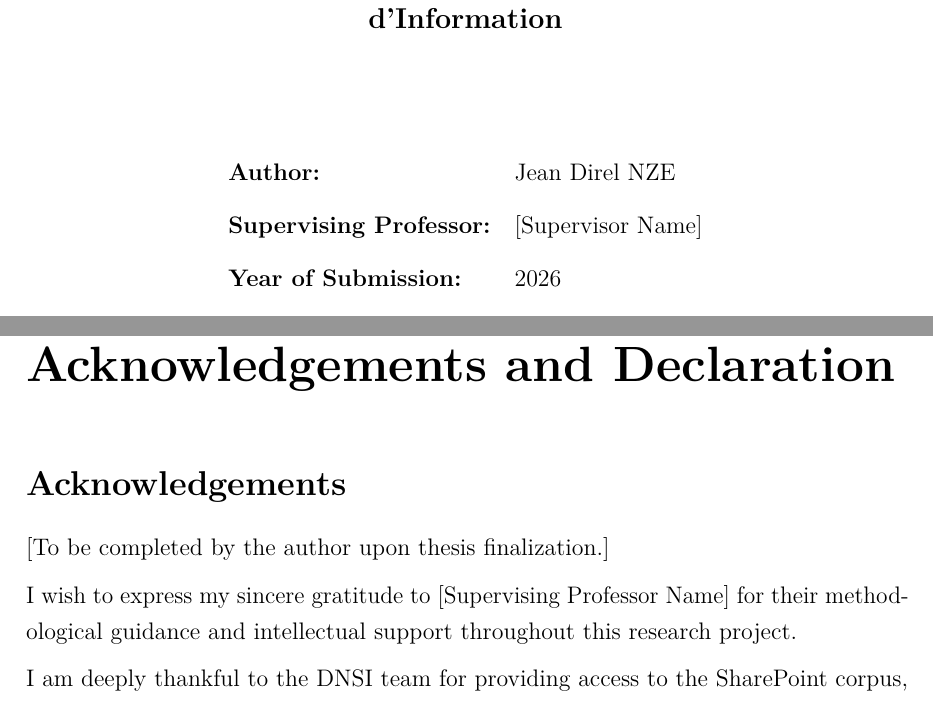
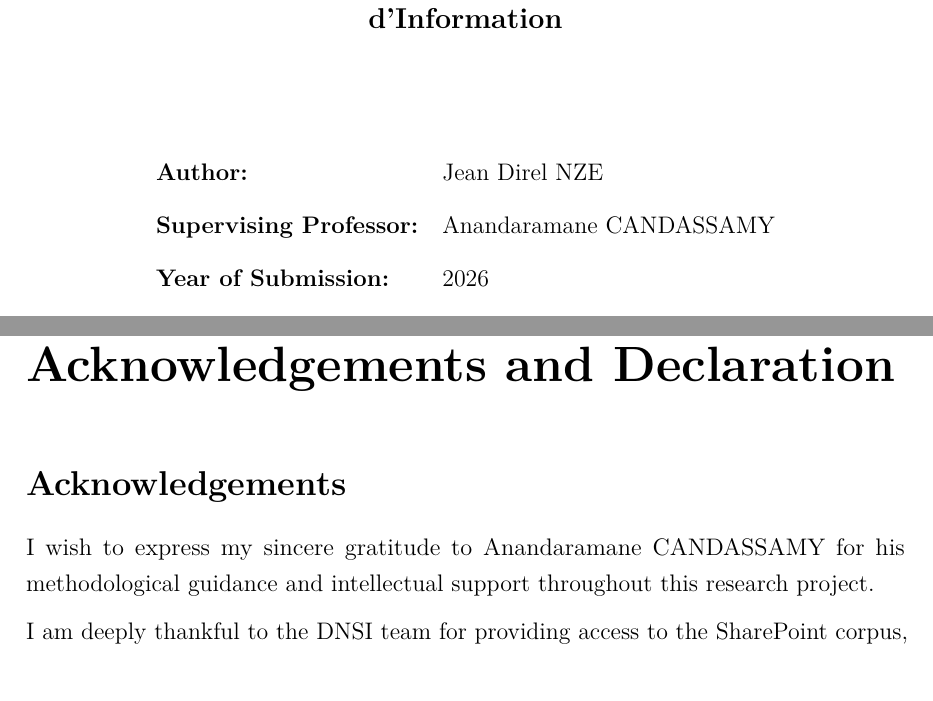
Before and after one commit to jeandirel/PFE-Aivancity, a LaTeX thesis (PFE_FINAL/thesis/thesis.tex, which reads PFE_FINAL/thesis/chapters/acknowledgements.tex, PFE_FINAL/thesis/chapters/cover.tex): two parts of pages 1 and 4 of 99, joined at a grey line, cut so that both start at the same text. Compiled offline with pdfLaTeX.

Commit message:
cover, acknowledgements: fill in supervising professor (Anandaramane CANDASSAMY), rebuild PDF
Co-Authored-By: Claude Fable 5 <noreply@anthropic.com>
Claude-Session: https://claude.ai/code/session_016Z9JroFM57zXSUXwR6SUqr

```diff
--- a/PFE_FINAL/thesis/chapters/acknowledgements.tex
+++ b/PFE_FINAL/thesis/chapters/acknowledgements.tex
@@ -6,9 +6,7 @@
 
 \section*{Acknowledgements}
 
-[To be completed by the author upon thesis finalization.]
-
-I wish to express my sincere gratitude to [Supervising Professor Name] for their methodological guidance and intellectual support throughout this research project.
+I wish to express my sincere gratitude to Anandaramane CANDASSAMY for his methodological guidance and intellectual support throughout this research project.
 
 I am deeply thankful to the DNSI team for providing access to the SharePoint corpus, for their availability during the user study, and for the trust they placed in this research.
 
--- a/PFE_FINAL/thesis/chapters/cover.tex
+++ b/PFE_FINAL/thesis/chapters/cover.tex
@@ -39,7 +39,7 @@
 % Author and supervisor
 \begin{tabular}{ll}
   \textbf{Author:}               & Jean Direl NZE \\[0.3cm]
-  \textbf{Supervising Professor:} & [Supervisor Name] \\[0.3cm]
+  \textbf{Supervising Professor:} & Anandaramane CANDASSAMY \\[0.3cm]
   \textbf{Year of Submission:}    & 2026 \\
 \end{tabular}
 
```
Also changed, not shown: PFE_FINAL/thesis/thesis.pdf.
